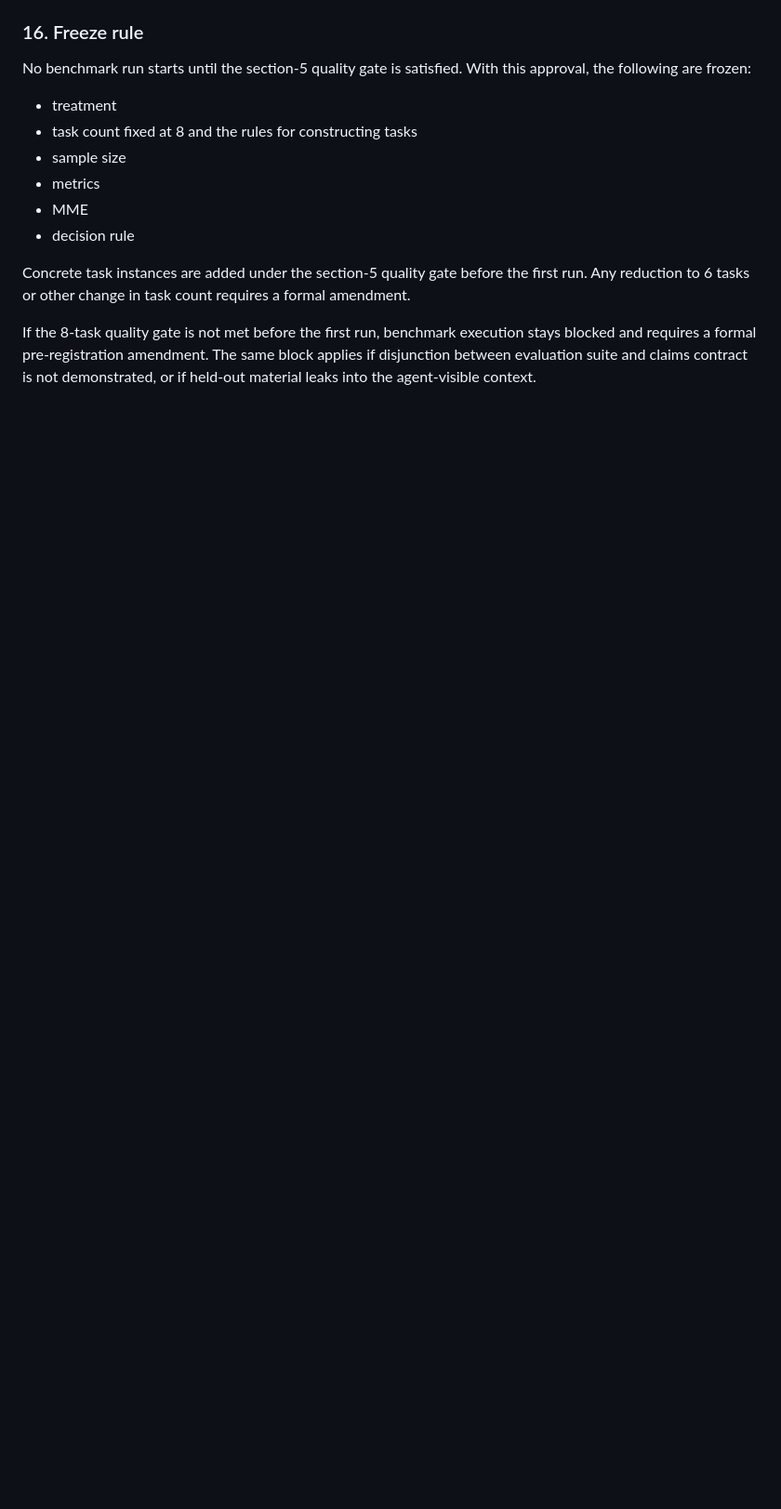
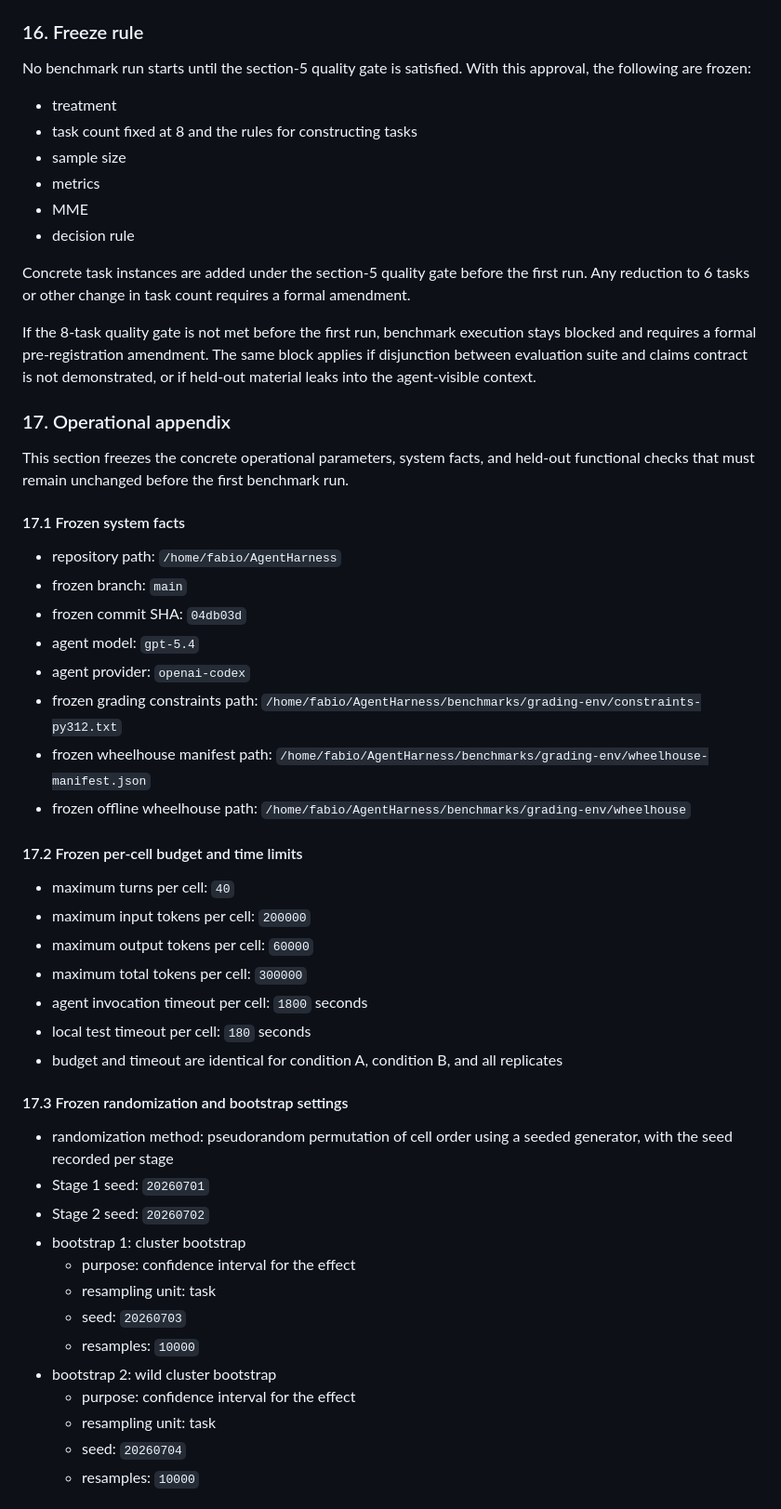
Before and after one commit to fabioscialanga/AgentHarness, a Markdown page: benchmarks/PREREGISTRATION.md, the part around one of its changes. Shown at 93% size. Drawn GitHub-style; blank space fills up the shorter version.

Commit message:
Add frozen operational appendix to preregistration

```diff
--- a/benchmarks/PREREGISTRATION.md
+++ b/benchmarks/PREREGISTRATION.md
@@ -775,3 +775,42 @@ Any reduction to 6 tasks or other change in task count requires a formal amendme
 
 If the 8-task quality gate is not met before the first run, benchmark execution stays blocked and requires a formal pre-registration amendment.
 The same block applies if disjunction between evaluation suite and claims contract is not demonstrated, or if held-out material leaks into the agent-visible context.
+
+### 17. Operational appendix
+
+This section freezes the concrete operational parameters, system facts, and held-out functional checks that must remain unchanged before the first benchmark run.
+
+#### 17.1 Frozen system facts
+- repository path: `/home/fabio/AgentHarness`
+- frozen branch: `main`
+- frozen commit SHA: `04db03d`
+- agent model: `gpt-5.4`
+- agent provider: `openai-codex`
+- frozen grading constraints path: `/home/fabio/AgentHarness/benchmarks/grading-env/constraints-py312.txt`
+- frozen wheelhouse manifest path: `/home/fabio/AgentHarness/benchmarks/grading-env/wheelhouse-manifest.json`
+- frozen offline wheelhouse path: `/home/fabio/AgentHarness/benchmarks/grading-env/wheelhouse`
+
+#### 17.2 Frozen per-cell budget and time limits
+- maximum turns per cell: `40`
+- maximum input tokens per cell: `200000`
+- maximum output tokens per cell: `60000`
+- maximum total tokens per cell: `300000`
+- agent invocation timeout per cell: `1800` seconds
+- local test timeout per cell: `180` seconds
+- budget and timeout are identical for condition A, condition B, and all replicates
+
+#### 17.3 Frozen randomization and bootstrap settings
+- randomization method: pseudorandom permutation of cell order using a seeded generator, with the seed recorded per stage
+- Stage 1 seed: `20260701`
+- Stage 2 seed: `20260702`
+- bootstrap 1: cluster bootstrap
+  - purpose: confidence interval for the effect
+  - resampling unit: task
+  - seed: `20260703`
+  - resamples: `10000`
+- bootstrap 2: wild cluster bootstrap
+  - purpose: confidence interval for the effect
+  - resampling unit: task
+  - seed: `20260704`
+  - resamples: `10000`
+
```
Also changed, not shown: other parts of benchmarks/PREREGISTRATION.md (+24 -0 lines).
